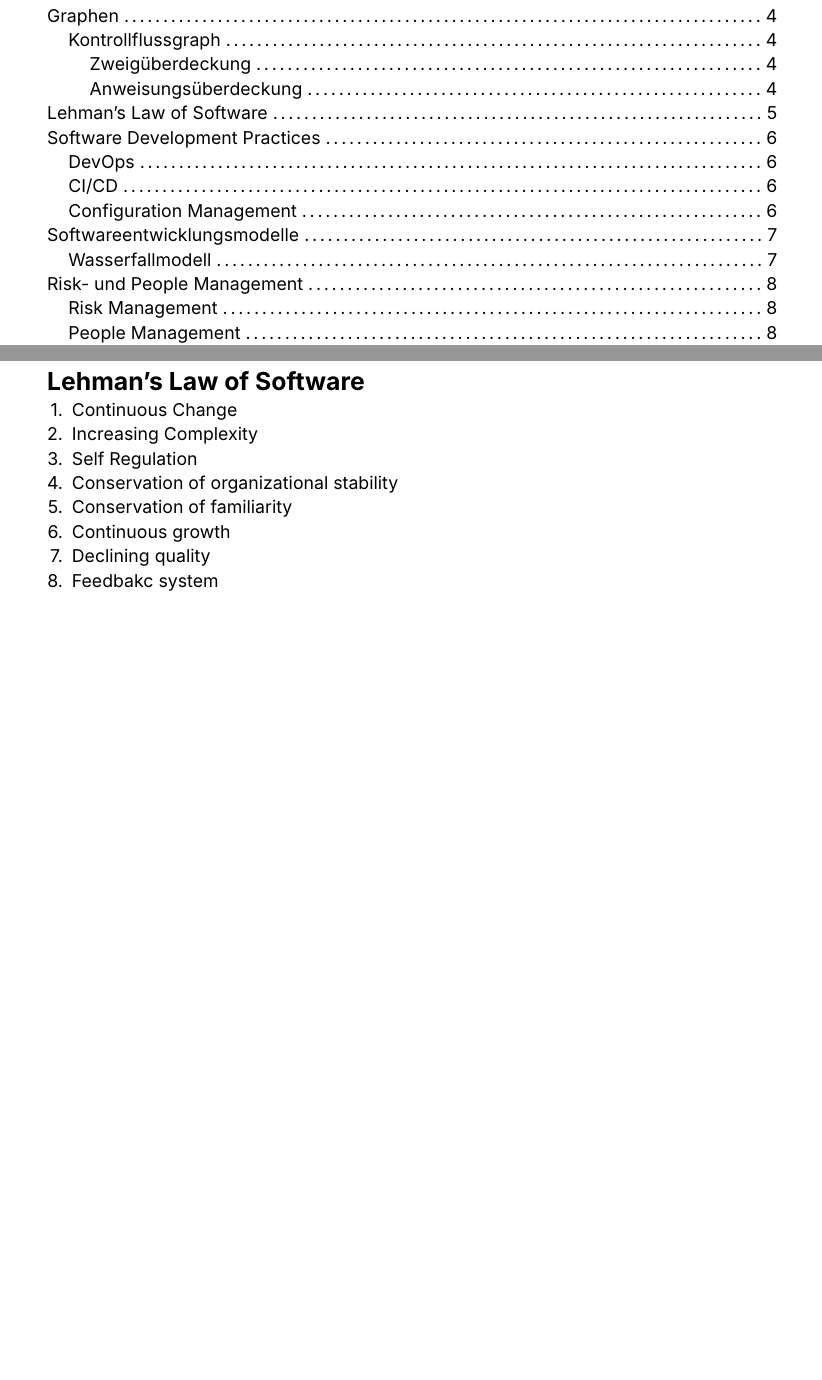
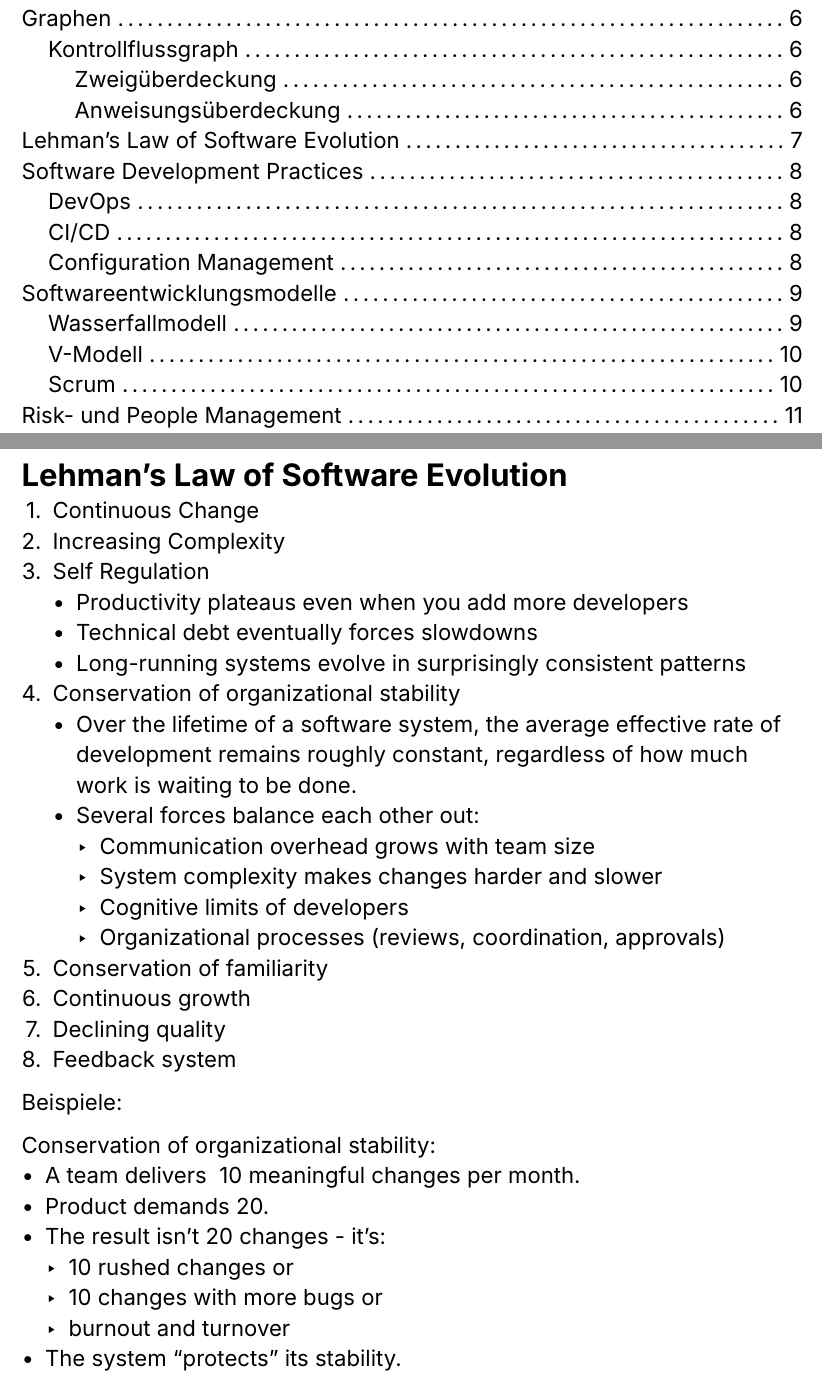
Before and after one commit to AlanZyphox/TU-BS-Lernzettel, a Typst document (Software-Engineering.typ): two parts of pages 1 and 5 of 10 before the commit and two parts of pages 1 and 7 of 14 after it, joined at a grey line, cut so that both start at the same text, the shorter picture padded with empty space. Compiled offline with Typst 0.15.

Commit message:
more SE stuff

```diff
--- a/Software-Engineering.typ
+++ b/Software-Engineering.typ
@@ -96,16 +99,36 @@ Ablauf aller Kanten
 
 Ablauf aller Knoten
 
-= Lehman's Law of Software
+= Lehman's Law of Software Evolution
 
 + Continuous Change
 + Increasing Complexity
 + Self Regulation
+    - Productivity plateaus even when you add more developers
+    - Technical debt eventually forces slowdowns
+    - Long-running systems evolve in surprisingly consistent patterns
 + Conservation of organizational stability
+    - Over the lifetime of a software system, the average effective rate of development remains roughly constant, regardless of how much work is waiting to be done.
+    - Several forces balance each other out:
+        - Communication overhead grows with team size
+        - System complexity makes changes harder and slower
+        - Cognitive limits of developers
+        - Organizational processes (reviews, coordination, approvals)
 + Conservation of familiarity
 + Continuous growth
 + Declining quality
-+ Feedbakc system
++ Feedback system
+
+Beispiele:
+
+Conservation of organizational stability:
+- A team delivers ~10 meaningful changes per month.
+- Product demands 20.
+- The result isn't 20 changes - it's:
+    - 10 rushed changes or
+    - 10 changes with more bugs or
+    - burnout and turnover
+- The system “protects” its stability.
 
 = Software Development Practices
 
@@ -152,6 +177,14 @@ Nachteile:
 - Probleme in einer Phase haben Auswirkungen auf folgenden Phasen
 - Phasen können nicht parallel bearbeitet werden
 - Änderungen in vorherigen Phasen schwer möglich
+
+== V-Modell
+
+#image("SE-V-Modell.png")
+
+== Scrum
+
+Darunter: Kanban, Extreme-Programming
 
 = Risk- und People Management
 
```
Also changed, not shown: SE-V-Modell.png (added), SE-Wasserfallmodell.png (added), Software-Engineering.typ (25 more changed lines).
